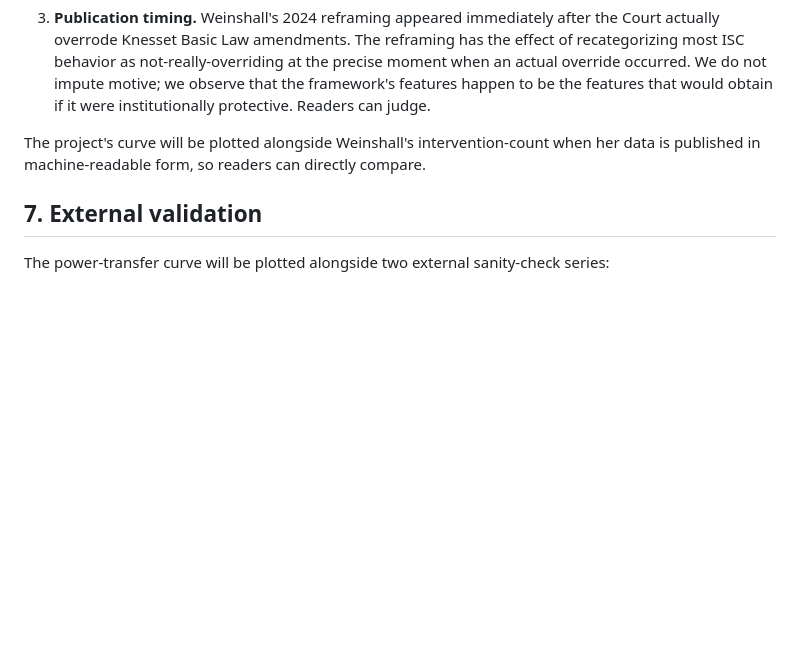
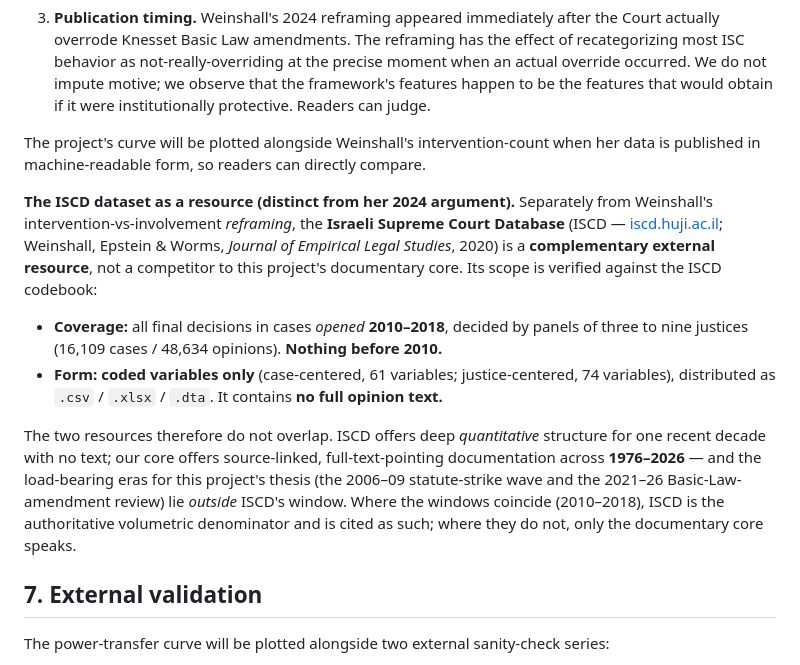
Before and after one commit to EleazarBenSimon/bakshi-and-bitton, a Markdown page: METHODOLOGY-power-transfer.md, the part around the change. Rendered like a GitHub page; blank space fills up the shorter version.

Commit message:
Methodology §6: note ISCD as a complementary external dataset
Distinguishes Weinshall's 2024 intervention-vs-involvement argument from
the ISCD dataset itself as a resource. Records its verified scope (cases
opened 2010-2018, panels of 3-9, coded variables only / no full text,
nothing pre-2010) and why it is complementary-not-overlapping with this
project's 1976-2026 full-text-pointing core.

```diff
--- a/METHODOLOGY-power-transfer.md
+++ b/METHODOLOGY-power-transfer.md
@@ -244,6 +244,28 @@ The project's curve will be plotted alongside Weinshall's
 intervention-count when her data is published in machine-readable
 form, so readers can directly compare.
 
+**The ISCD dataset as a resource (distinct from her 2024 argument).**
+Separately from Weinshall's intervention-vs-involvement *reframing*, the
+**Israeli Supreme Court Database** (ISCD — [iscd.huji.ac.il](https://iscd.huji.ac.il/);
+Weinshall, Epstein & Worms, *Journal of Empirical Legal Studies*, 2020) is a
+**complementary external resource**, not a competitor to this project's
+documentary core. Its scope is verified against the ISCD codebook:
+
+- **Coverage:** all final decisions in cases *opened* **2010–2018**, decided by
+  panels of three to nine justices (16,109 cases / 48,634 opinions).
+  **Nothing before 2010.**
+- **Form:** **coded variables only** (case-centered, 61 variables;
+  justice-centered, 74 variables), distributed as `.csv` / `.xlsx` / `.dta`.
+  It contains **no full opinion text.**
+
+The two resources therefore do not overlap. ISCD offers deep *quantitative*
+structure for one recent decade with no text; our core offers source-linked,
+full-text-pointing documentation across **1976–2026** — and the load-bearing
+eras for this project's thesis (the 2006–09 statute-strike wave and the
+2021–26 Basic-Law-amendment review) lie *outside* ISCD's window. Where the
+windows coincide (2010–2018), ISCD is the authoritative volumetric denominator
+and is cited as such; where they do not, only the documentary core speaks.
+
 ## 7. External validation
 
 The power-transfer curve will be plotted alongside two external
```
